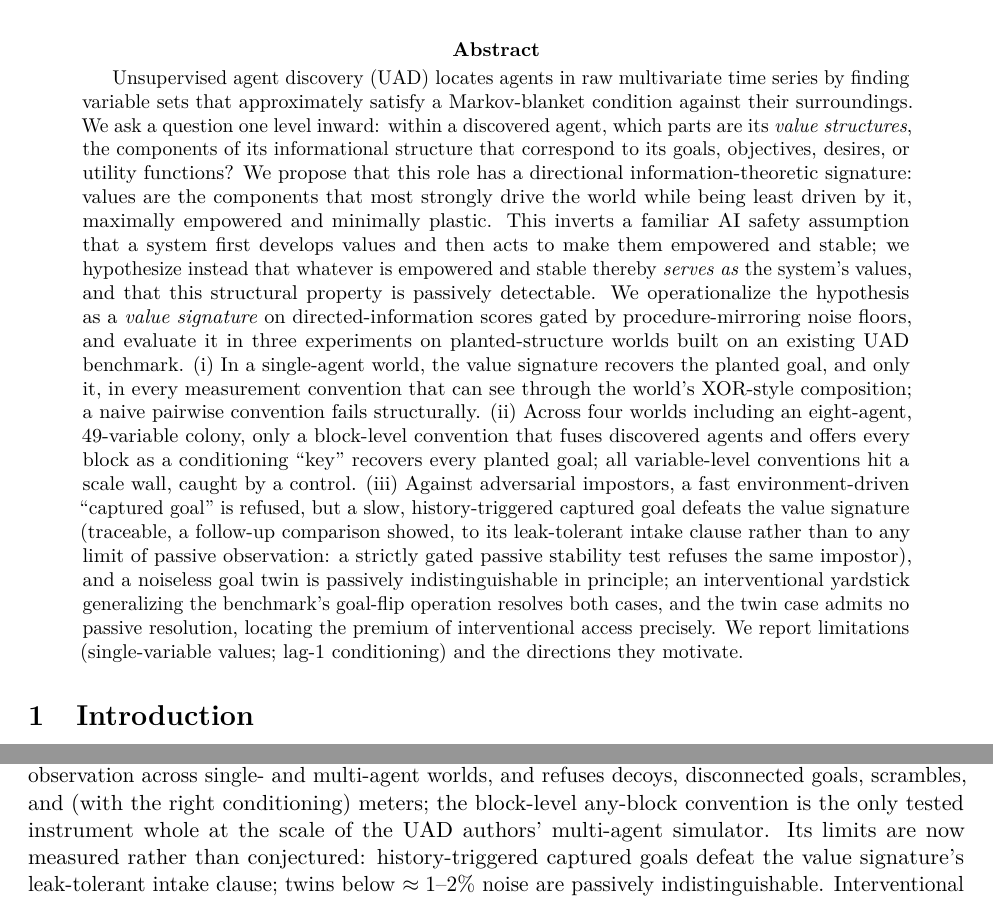
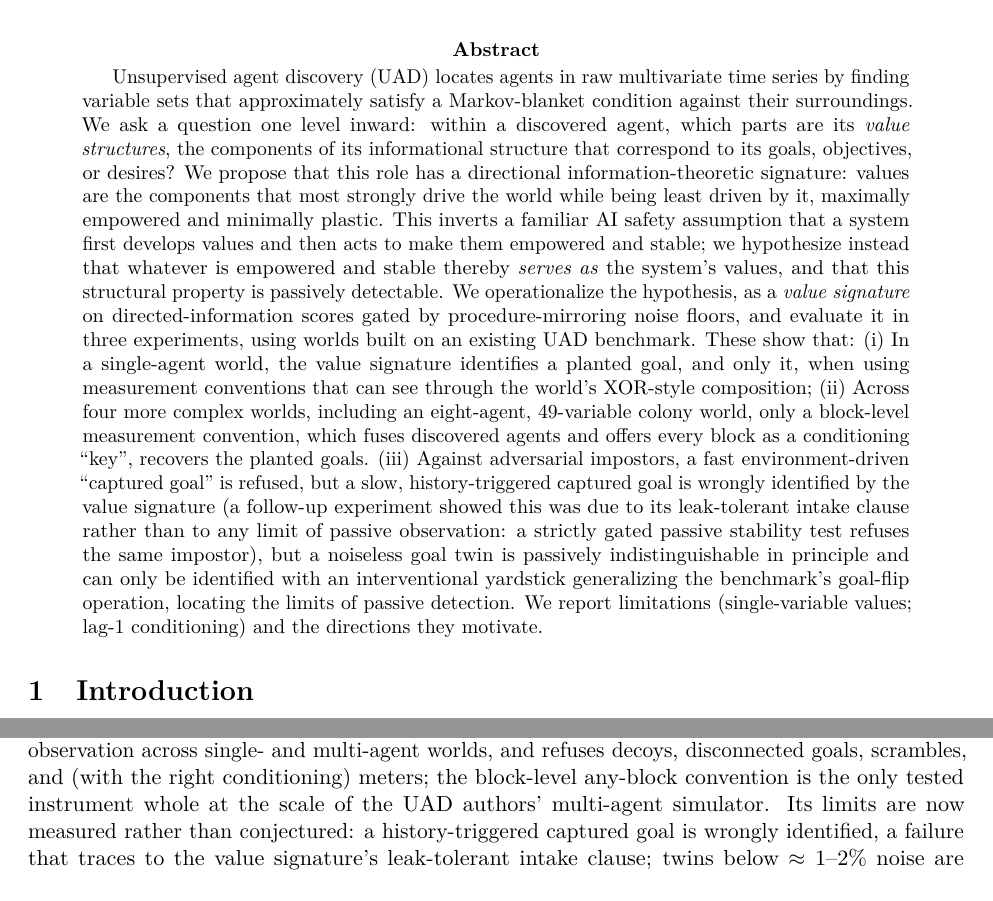
Before and after one commit to SJ-Beard/value-detect, a LaTeX paper (paper/value_discovery.tex): two parts of pages 1 and 9 of 12 before the commit and two parts of pages 1 and 8 of 12 after it, joined at a grey line, cut so that both start at the same text. Compiled offline with pdfLaTeX.

Commit message:
Paper: round 3 part 1 (SJ) — abstract simplified, utility functions dropped from the role list; identifies / wrongly identified / limits of passive detection terminology throughout
Co-Authored-By: Claude Fable 5 <noreply@anthropic.com>

```diff
--- a/paper/value_discovery.tex
+++ b/paper/value_discovery.tex
@@ -48,30 +48,30 @@ Unsupervised agent discovery (UAD) locates agents in raw multivariate time serie
 finding variable sets that approximately satisfy a Markov-blanket condition against
 their surroundings. We ask a question one level inward: within a discovered agent,
 which parts are its \emph{value structures}, the components of its informational
-structure that correspond to its goals, objectives, desires, or utility functions? We
+structure that correspond to its goals, objectives, or desires? We
 propose that this role has a directional information-theoretic signature: values are
 the components that most strongly drive the world while being least driven by it,
 maximally empowered and minimally plastic. This inverts a familiar AI safety assumption
 that a system first develops values and then acts to make them empowered and stable; we
 hypothesize instead that whatever is empowered and stable thereby \emph{serves as} the
 system's values, and that this structural property is passively detectable. We
-operationalize the hypothesis as a \emph{value signature} on directed-information
+operationalize the hypothesis, as a \emph{value signature} on directed-information
 scores gated by procedure-mirroring noise floors, and evaluate it in three
-experiments on planted-structure worlds built on an existing UAD
-benchmark. (i)~In a single-agent world, the value signature recovers the planted goal,
-and only it, in every measurement convention that can see through the world's XOR-style
-composition; a naive pairwise convention fails structurally. (ii)~Across four worlds
-including an eight-agent, 49-variable colony, only a block-level convention that fuses
-discovered agents and offers every block as a conditioning ``key'' recovers every
-planted goal; all variable-level conventions hit a scale wall, caught by a control.
+experiments, using worlds built on an existing UAD benchmark. These show that:
+(i)~In a single-agent world, the value signature identifies a planted goal, and only
+it, when using measurement conventions that can see through the world's XOR-style
+composition;
+(ii)~Across four more complex worlds, including an eight-agent, 49-variable colony
+world, only a block-level measurement convention, which fuses discovered agents and
+offers every block as a conditioning ``key'', recovers the planted goals.
 (iii)~Against adversarial impostors, a fast environment-driven ``captured goal'' is
-refused, but a slow, history-triggered captured goal defeats the value signature
-(traceable, a follow-up comparison showed, to its leak-tolerant intake clause rather
-than to any limit of passive observation: a strictly gated passive stability test
-refuses the same impostor), and a noiseless goal twin is passively
-indistinguishable in principle; an interventional yardstick generalizing the
-benchmark's goal-flip operation resolves both cases, and the twin case admits no
-passive resolution, locating the premium of interventional access precisely. We report limitations
+refused, but a slow, history-triggered captured goal is wrongly identified by the
+value signature (a follow-up experiment showed this was due to its leak-tolerant
+intake clause rather than to any limit of passive observation: a strictly gated
+passive stability test refuses the same impostor), but a noiseless goal twin is
+passively indistinguishable in principle and can only be identified with an
+interventional yardstick generalizing the benchmark's goal-flip operation, locating
+the limits of passive detection. We report limitations
 (single-variable values; lag-1 conditioning) and the directions they motivate.
 \end{abstract}
 
@@ -449,3 +450,5 @@ noise floor at lag~1 (net $\approx 0.03$ nats), but its drive-to-intake ratio
 disqualified. The vulnerability therefore belongs to the leak-tolerance choice, not to
 passive observation itself: a strictly gated passive stability test refuses this
 impostor at lag~1 (Experiment~5, Section~\ref{sec:further}).\footnote{Our
+pre-registered reading was different: we expected this misidentification on the
+ground that one
@@ -468,3 +471,4 @@ after the comparison of Experiment~5, known to \emph{require} it.
 
 \begin{table}[t]
 \centering\small
+\caption{Experiment 3: the limits of passive detection, per impostor, and what
@@ -511,8 +514,8 @@ observation across single- and multi-agent worlds, and refuses decoys,
 disconnected goals, scrambles, and (with the right conditioning) meters; the block-level
 any-block convention is the only tested instrument whole at the scale of the UAD
 authors' multi-agent simulator. Its limits are now measured rather than conjectured:
-history-triggered captured goals defeat the value signature's leak-tolerant intake
-clause; twins below $\approx 1$--$2\%$ noise are
+a history-triggered captured goal is wrongly identified, a failure that traces to the
+value signature's leak-tolerant intake clause; twins below $\approx 1$--$2\%$ noise are
 passively indistinguishable. Interventional access closes both gaps, with the
 twin gap admitting no passive closure, giving a quantitative form of the access-model
 thesis of \citet{zarncke2025uad}.
```
Also changed, not shown: docs/DECISIONS.md (+18 -0 lines), paper/value_discovery.pdf, paper/value_discovery.tex (38 more changed lines).
